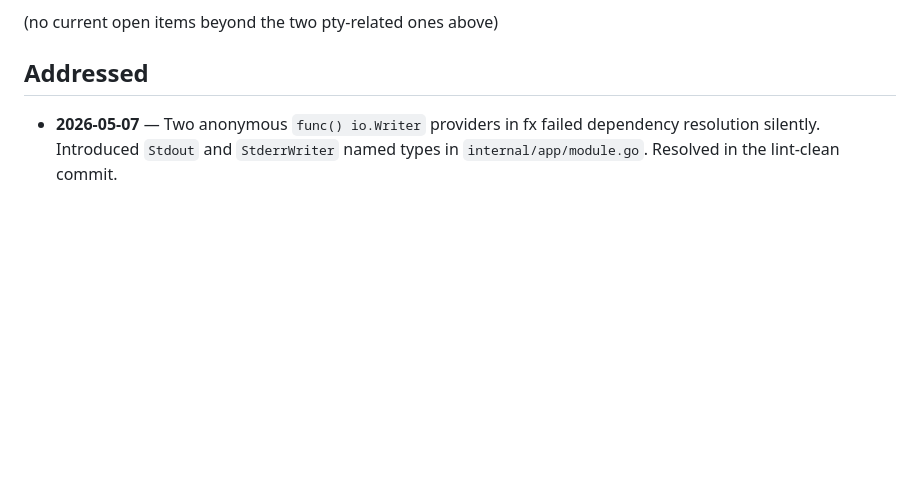
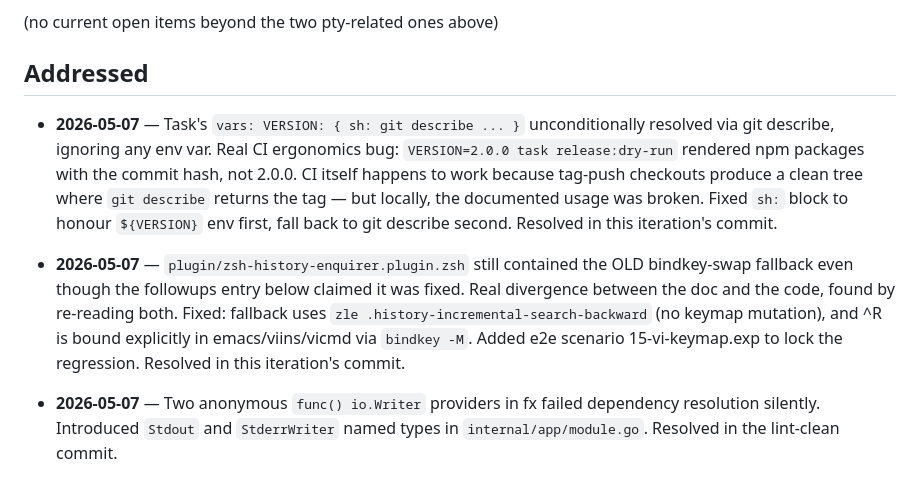
Before and after one commit to zthxxx/zsh-history-enquirer, a Markdown page: docs/plan/20-followups.md, the part around the change. Rendered like a GitHub page; blank space fills up the shorter version.

Commit message:
docs(plan): record VERSION env override + plugin keymap fixes
Both fixes from this iteration land in followups Addressed list,
with explicit notes on why they were missed before (the keymap
fix in particular was claimed-but-not-applied — followups doc had
drifted from the actual file).

```diff
--- a/docs/plan/20-followups.md
+++ b/docs/plan/20-followups.md
@@ -30,6 +30,25 @@ Each entry must include:
 (no current open items beyond the two pty-related ones above)
 
 ## Addressed
+
+* **2026-05-07** — Task's `vars: VERSION: { sh: git describe ... }`
+  unconditionally resolved via git describe, ignoring any env var.
+  Real CI ergonomics bug: `VERSION=2.0.0 task release:dry-run`
+  rendered npm packages with the commit hash, not 2.0.0. CI itself
+  happens to work because tag-push checkouts produce a clean tree
+  where `git describe` returns the tag — but locally, the documented
+  usage was broken. Fixed `sh:` block to honour `${VERSION}` env
+  first, fall back to git describe second. Resolved in this
+  iteration's commit.
+
+* **2026-05-07** — `plugin/zsh-history-enquirer.plugin.zsh` still
+  contained the OLD bindkey-swap fallback even though the followups
+  entry below claimed it was fixed. Real divergence between the doc
+  and the code, found by re-reading both. Fixed: fallback uses
+  `zle .history-incremental-search-backward` (no keymap mutation),
+  and ^R is bound explicitly in emacs/viins/vicmd via `bindkey -M`.
+  Added e2e scenario 15-vi-keymap.exp to lock the regression.
+  Resolved in this iteration's commit.
 
 * **2026-05-07** — Two anonymous `func() io.Writer` providers in fx
   failed dependency resolution silently. Introduced `Stdout` and
```
